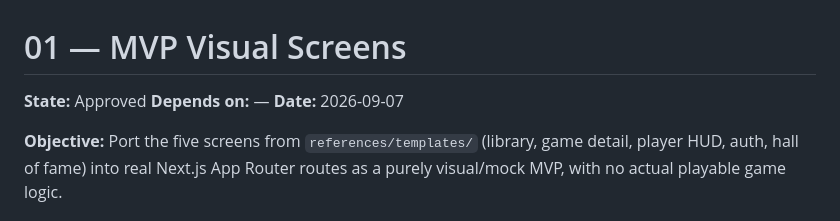
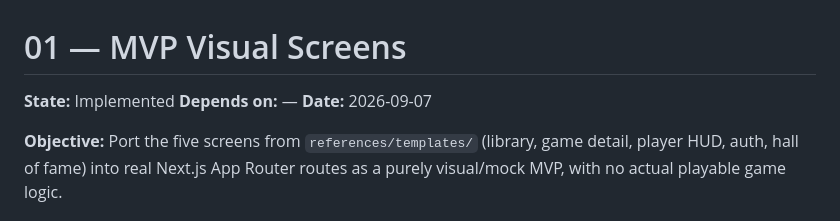
Before and after one commit to mbellart/arcade-vault, a Markdown page: specs/01-mvp-visual-screens.md, the part around the change. GitHub-like rendering.

Commit message:
Finish Spec

```diff
--- a/specs/01-mvp-visual-screens.md
+++ b/specs/01-mvp-visual-screens.md
@@ -1,6 +1,6 @@
 # 01 — MVP Visual Screens
 
-**State:** Approved
+**State:** Implemented
 **Depends on:** —
 **Date:** 2026-09-07
 
```
